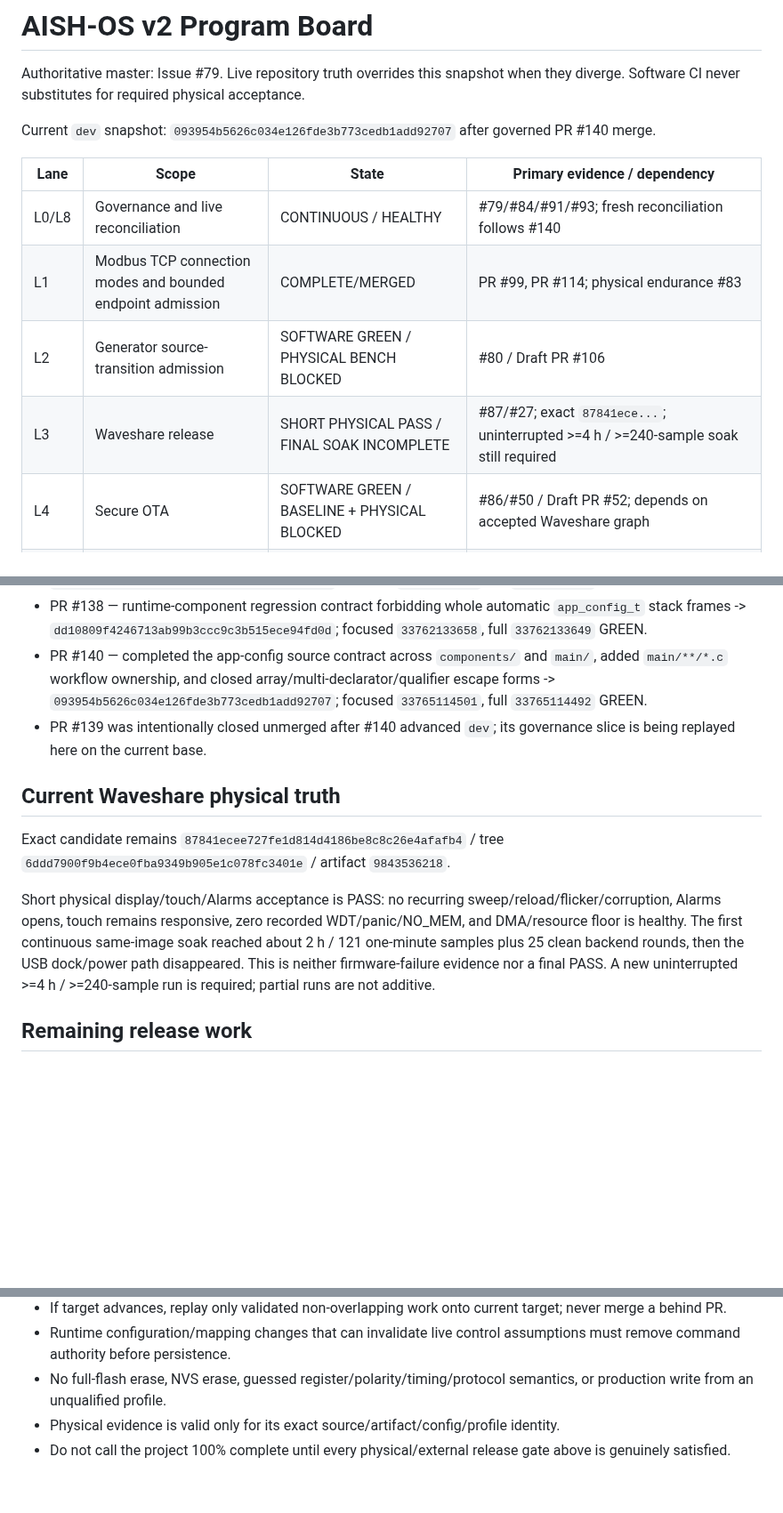
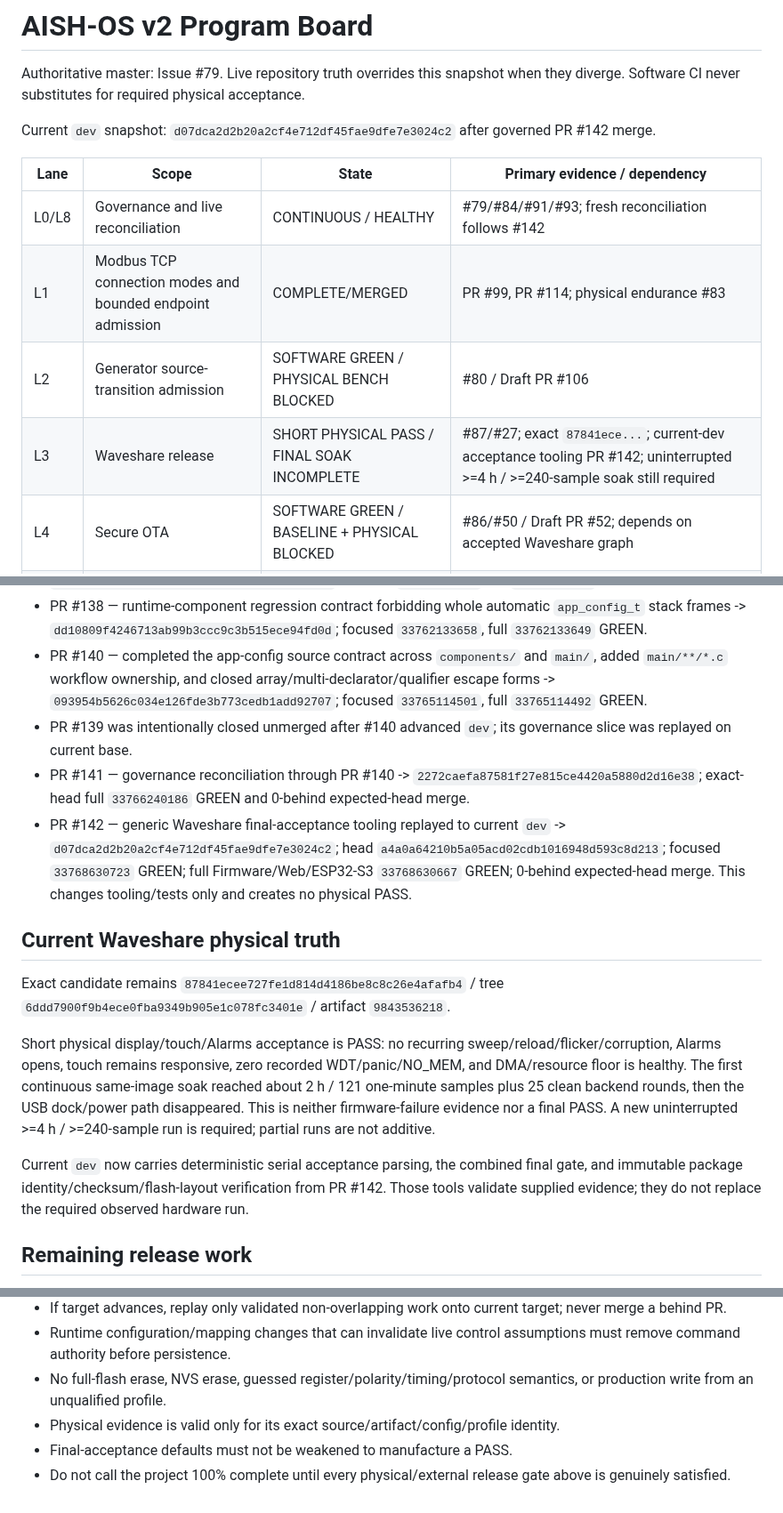
Before and after one commit to raohassandev/esp32_firmware, a Markdown page: PROGRAM_BOARD.md, 3 parts joined by grey strips. Shown at 89% size. Drawn GitHub-style; blank space fills up the shorter version.

Commit message:
Governance: refresh program board through PR #142

```diff
--- a/PROGRAM_BOARD.md
+++ b/PROGRAM_BOARD.md
@@ -2,14 +2,14 @@
 
 Authoritative master: Issue #79. Live repository truth overrides this snapshot when they diverge. Software CI never substitutes for required physical acceptance.
 
-Current `dev` snapshot: `093954b5626c034e126fde3b773cedb1add92707` after governed PR #140 merge.
+Current `dev` snapshot: `d07dca2d2b20a2cf4e712df45fae9dfe7e3024c2` after governed PR #142 merge.
 
 | Lane | Scope | State | Primary evidence / dependency |
 |---|---|---|---|
-| L0/L8 | Governance and live reconciliation | CONTINUOUS / HEALTHY | #79/#84/#91/#93; fresh reconciliation follows #140 |
+| L0/L8 | Governance and live reconciliation | CONTINUOUS / HEALTHY | #79/#84/#91/#93; fresh reconciliation follows #142 |
 | L1 | Modbus TCP connection modes and bounded endpoint admission | COMPLETE/MERGED | PR #99, PR #114; physical endurance #83 |
 | L2 | Generator source-transition admission | SOFTWARE GREEN / PHYSICAL BENCH BLOCKED | #80 / Draft PR #106 |
-| L3 | Waveshare release | SHORT PHYSICAL PASS / FINAL SOAK INCOMPLETE | #87/#27; exact `87841ece...`; uninterrupted >=4 h / >=240-sample soak still required |
+| L3 | Waveshare release | SHORT PHYSICAL PASS / FINAL SOAK INCOMPLETE | #87/#27; exact `87841ece...`; current-dev acceptance tooling PR #142; uninterrupted >=4 h / >=240-sample soak still required |
 | L4 | Secure OTA | SOFTWARE GREEN / BASELINE + PHYSICAL BLOCKED | #86/#50 / Draft PR #52; depends on accepted Waveshare graph |
 | L5 | Real site source commissioning | BLOCKED EXTERNAL | #81; actual breaker/run/ATS/sync/polarity/meter evidence |
 | L6 | Production inverter profiles | GENERIC CORE HARDENED / MANUFACTURER QUALIFICATION BLOCKED | #82; exact official manuals + bench proof; release gate PR #112 |
@@ -29,13 +29,17 @@ Current `dev` snapshot: `093954b5626c034e126fde3b773cedb1add92707` after governe
 - PR #137 — schema-6 init/import/export full config snapshots moved off task stacks -> `43d4bd509ea07aadbd9ea18e9813e3ec11c60297`; focused `33761025944`, full `33761025927` GREEN.
 - PR #138 — runtime-component regression contract forbidding whole automatic `app_config_t` stack frames -> `dd10809f4246713ab99b3ccc9c3b515ece94fd0d`; focused `33762133658`, full `33762133649` GREEN.
 - PR #140 — completed the app-config source contract across `components/` and `main/`, added `main/**/*.c` workflow ownership, and closed array/multi-declarator/qualifier escape forms -> `093954b5626c034e126fde3b773cedb1add92707`; focused `33765114501`, full `33765114492` GREEN.
-- PR #139 was intentionally closed unmerged after #140 advanced `dev`; its governance slice is being replayed here on the current base.
+- PR #139 was intentionally closed unmerged after #140 advanced `dev`; its governance slice was replayed on current base.
+- PR #141 — governance reconciliation through PR #140 -> `2272caefa87581f27e815ce4420a5880d2d16e38`; exact-head full `33766240186` GREEN and 0-behind expected-head merge.
+- PR #142 — generic Waveshare final-acceptance tooling replayed to current `dev` -> `d07dca2d2b20a2cf4e712df45fae9dfe7e3024c2`; head `a4a0a64210b5a05acd02cdb1016948d593c8d213`; focused `33768630723` GREEN; full Firmware/Web/ESP32-S3 `33768630667` GREEN; 0-behind expected-head merge. This changes tooling/tests only and creates no physical PASS.
 
 ## Current Waveshare physical truth
 
 Exact candidate remains `87841ecee727fe1d814d4186be8c8c26e4afafb4` / tree `6ddd7900f9b4ece0fba9349b905e1c078fc3401e` / artifact `9843536218`.
 
 Short physical display/touch/Alarms acceptance is PASS: no recurring sweep/reload/flicker/corruption, Alarms opens, touch remains responsive, zero recorded WDT/panic/NO_MEM, and DMA/resource floor is healthy. The first continuous same-image soak reached about 2 h / 121 one-minute samples plus 25 clean backend rounds, then the USB dock/power path disappeared. This is neither firmware-failure evidence nor a final PASS. A new uninterrupted >=4 h / >=240-sample run is required; partial runs are not additive.
+
+Current `dev` now carries deterministic serial acceptance parsing, the combined final gate, and immutable package identity/checksum/flash-layout verification from PR #142. Those tools validate supplied evidence; they do not replace the required observed hardware run.
 
 ## Remaining release work
 
@@ -54,4 +58,5 @@ Short physical display/touch/Alarms acceptance is PASS: no recurring sweep/reloa
 - Runtime configuration/mapping changes that can invalidate live control assumptions must remove command authority before persistence.
 - No full-flash erase, NVS erase, guessed register/polarity/timing/protocol semantics, or production write from an unqualified profile.
 - Physical evidence is valid only for its exact source/artifact/config/profile identity.
+- Final-acceptance defaults must not be weakened to manufacture a PASS.
 - Do not call the project 100% complete until every physical/external release gate above is genuinely satisfied.
```
